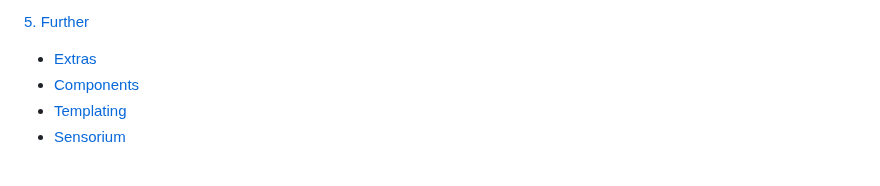
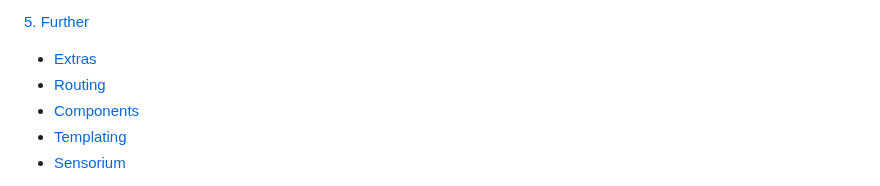
Before and after one commit to pjtunstall/overreact, a Markdown page: readme.md, the part around the change. GitHub-like rendering.

```diff
--- a/readme.md
+++ b/readme.md
@@ -30,6 +30,7 @@
 [5. Further](#5-further)
 
 - [Extras](#extras)
+- [Routing](#routing)
 - [Components](#components)
 - [Templating](#templating)
 - [Sensorium](#sensorium)
```
